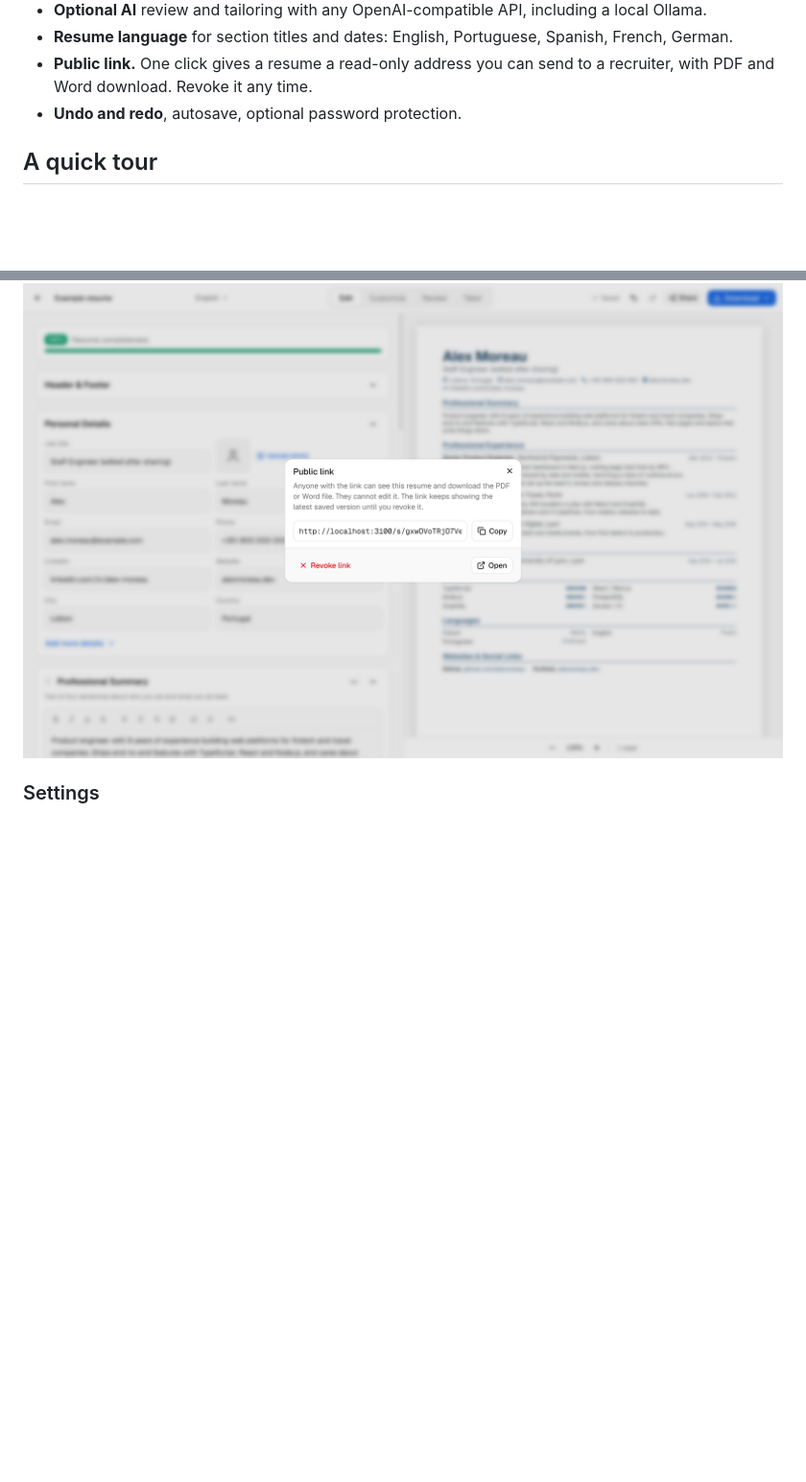
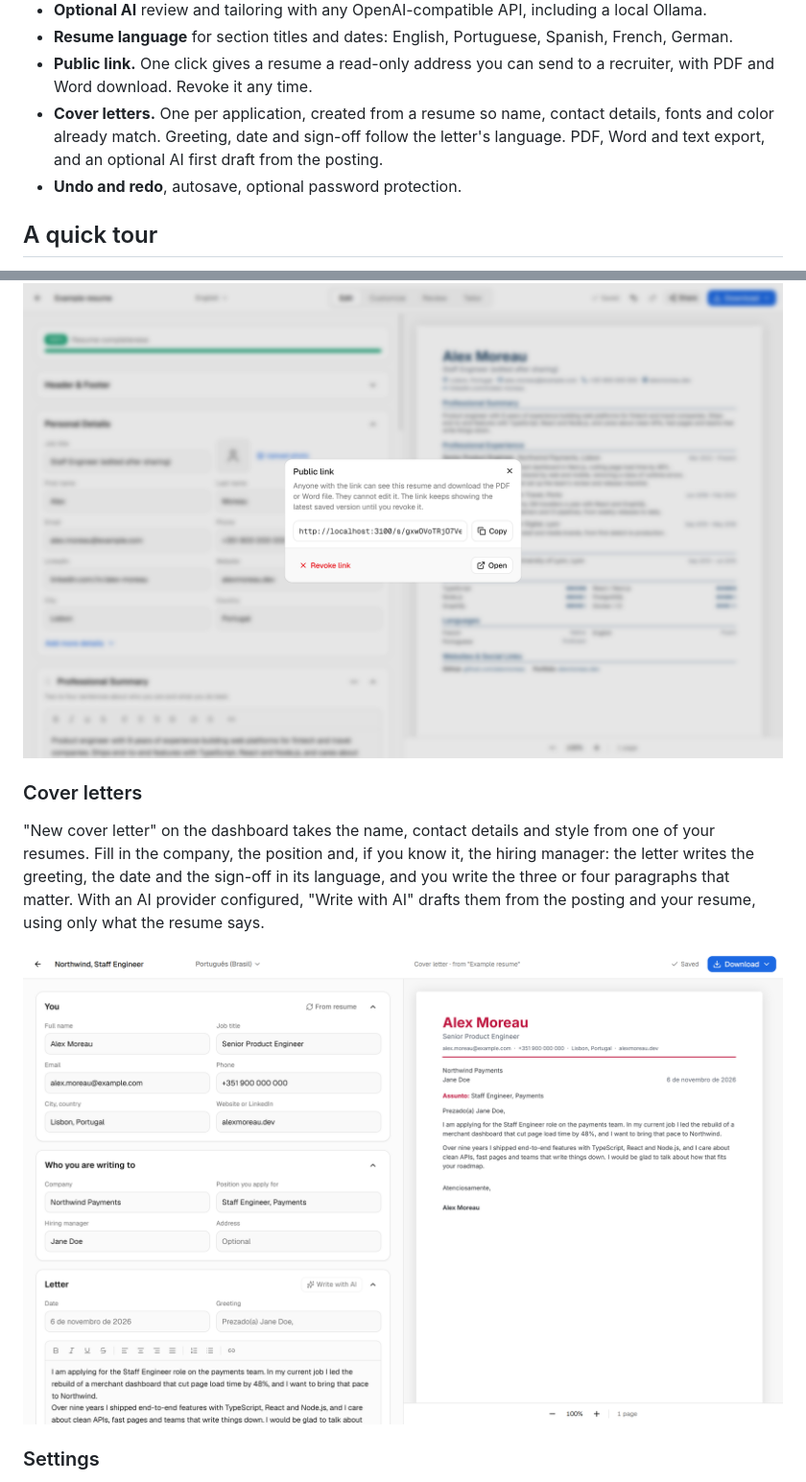
Before and after one commit to samuelbelo/cvfree, a Markdown page: README.md, 2 parts joined by grey strips. Shown at 96% size. Rendered like a GitHub page; pictures changed too: docs/screenshots/cover-letter.png (added); blank space fills up the shorter version.

Commit message:
docs: cover letters in the README

```diff
--- a/README.md
+++ b/README.md
@@ -20,6 +20,7 @@ Built with Next.js 16, React 19, Tailwind CSS 4, shadcn/ui (Base UI) and ReUI.
 - **Optional AI** review and tailoring with any OpenAI-compatible API, including a local Ollama.
 - **Resume language** for section titles and dates: English, Portuguese, Spanish, French, German.
 - **Public link.** One click gives a resume a read-only address you can send to a recruiter, with PDF and Word download. Revoke it any time.
+- **Cover letters.** One per application, created from a resume so name, contact details, fonts and color already match. Greeting, date and sign-off follow the letter's language. PDF, Word and text export, and an optional AI first draft from the posting.
 - **Undo and redo**, autosave, optional password protection.
 
 ## A quick tour
@@ -73,6 +74,12 @@ The editor works on small screens too. Switch between the form and the preview w
 The Share button in the editor gives the resume a read-only address like `https://cv.example.com/s/gP-ywzw2ydBe2QhvztNbk6zV`. Anyone with the link sees the latest saved version and can download the PDF or the Word file. They cannot edit it, cannot see your other resumes, and the page asks search engines not to index it. Revoke the link and the address stops working at once. A duplicate or an imported backup never carries the link along.
 
 ![Share dialog with the public link](docs/screenshots/share.png)
+
+### Cover letters
+
+"New cover letter" on the dashboard takes the name, contact details and style from one of your resumes. Fill in the company, the position and, if you know it, the hiring manager: the letter writes the greeting, the date and the sign-off in its language, and you write the three or four paragraphs that matter. With an AI provider configured, "Write with AI" drafts them from the posting and your resume, using only what the resume says.
+
+![Cover letter editor with the live preview](docs/screenshots/cover-letter.png)
 
 ### Settings
 
```
